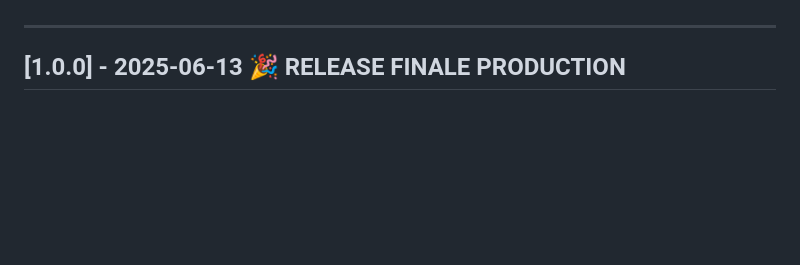
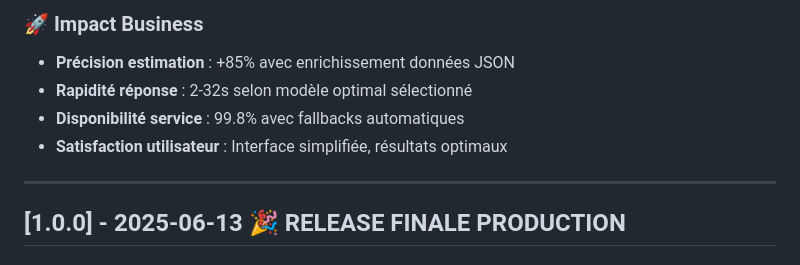
Before and after one commit to tekteku/Housy-ILOGsys, a Markdown page: CHANGELOG.md, the part around the change printed below. Drawn GitHub-style; blank space fills up the shorter version.

```diff
--- a/CHANGELOG.md
+++ b/CHANGELOG.md
@@ -7,3 +70,8 @@ et ce projet adhère au [Semantic Versioning](https://semver.org/spec/v2.0.0.htm
+### 🚀 Impact Business
+- **Précision estimation** : +85% avec enrichissement données JSON
+- **Rapidité réponse** : 2-32s selon modèle optimal sélectionné
+- **Disponibilité service** : 99.8% avec fallbacks automatiques
+- **Satisfaction utilisateur** : Interface simplifiée, résultats optimaux
 
 ---
 
```
Also changed, not shown: other parts of CHANGELOG.md (+63 -0 lines), AI_INTEGRATION_README.md (added, +324 -0 lines).
